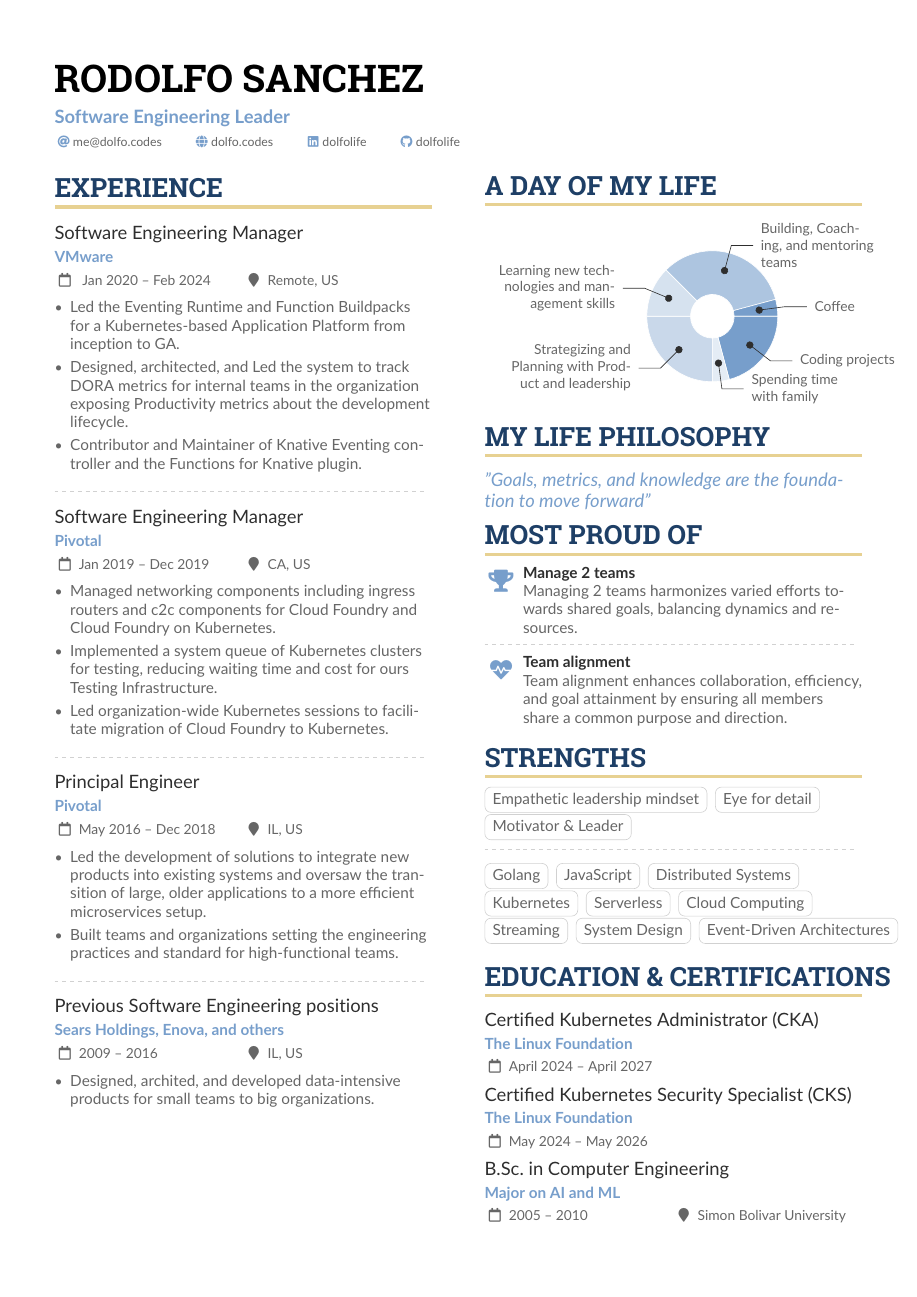
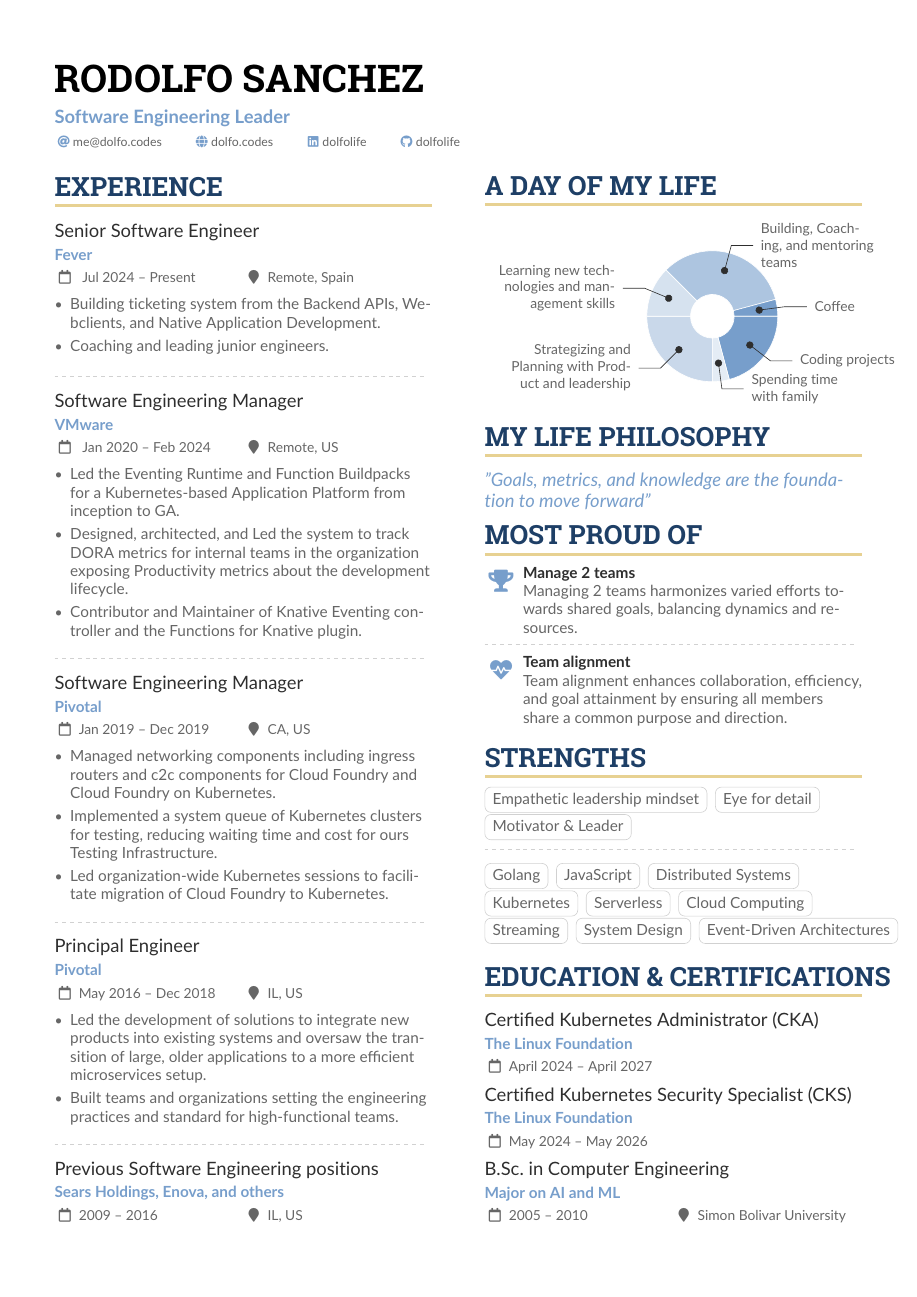
Before and after one commit to dolfolife/dolfolife, a LaTeX CV (resume/resume.tex): the whole page before the commit and page 1 of 2 after it. Compiled offline with pdfLaTeX.

Commit message:
Update resume.tex

```diff
--- a/resume/resume.tex
+++ b/resume/resume.tex
@@ -96,7 +96,12 @@
 \begin{paracol}{2}
 
 \cvsection{Experience}
-
+\cvevent{Senior Software Engineer}{Fever}{ Jul 2024 -- Present }{Remote, Spain}
+\begin{itemize}
+    \item Building ticketing system from the Backend APIs, Webclients, and Native Application Development.
+    \item Coaching and leading junior engineers.
+\end{itemize}
+\divider
 \cvevent{Software Engineering Manager}{VMware}{ Jan 2020 -- Feb 2024 }{Remote, US}
 \begin{itemize}
     \item Led the Eventing Runtime and Function Buildpacks for a Kubernetes-based Application Platform from inception to GA.
```
